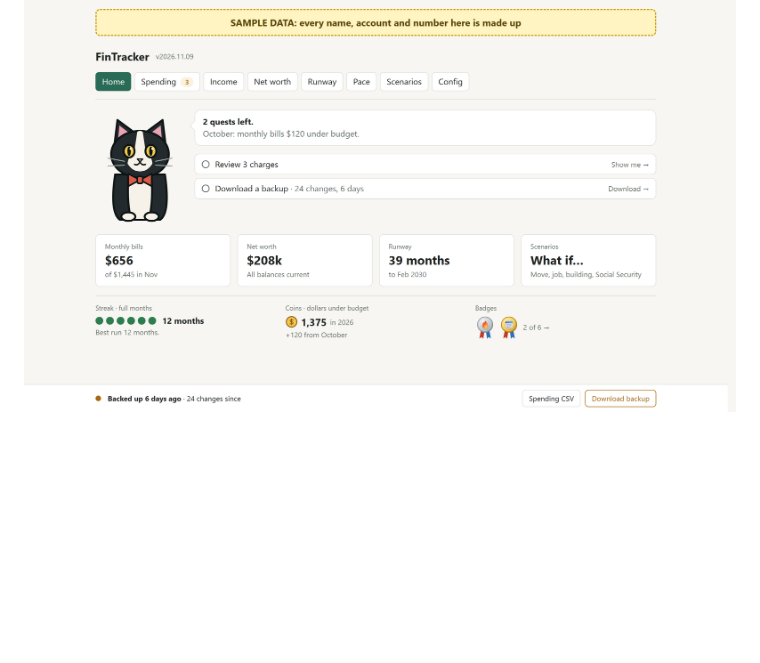
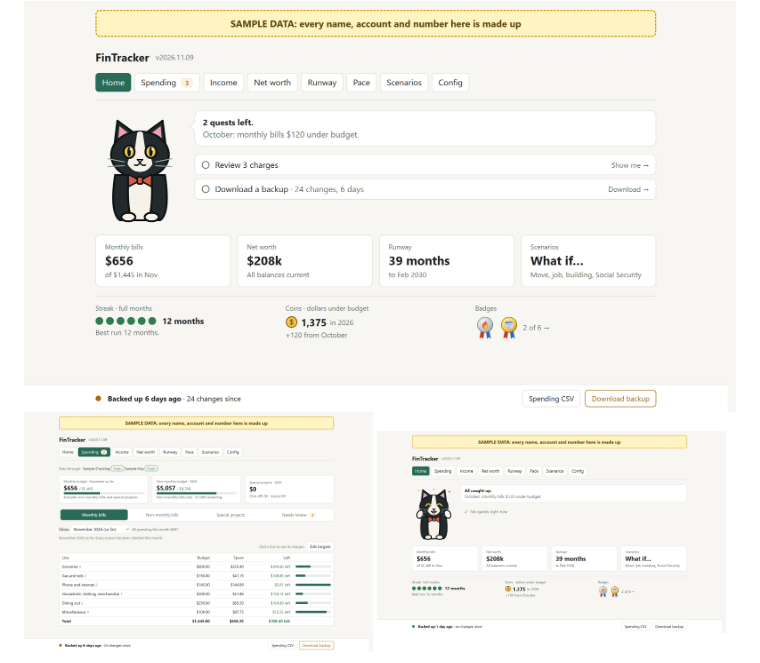
Before and after one commit to jennylreid/jennylreid, a Markdown page: README.md, the part around the change. Drawn GitHub-style; pictures changed too: images/fintracker-all-done.png (added), images/fintracker-spending.png (added); blank space fills up the shorter version.

Commit message:
Preview: FinTracker Spending and all-caught-up screenshots
Co-Authored-By: Claude Opus 5.5 <noreply@anthropic.com>

```diff
--- a/README.md
+++ b/README.md
@@ -38,6 +38,8 @@ At RingCentral, I built my first game, **Escape Room**: a point-and-click advent
 
 <img src="images/fintracker.png" alt="FinTracker's Home screen with sample data: monthly bills against budget, net worth, runway and what-if scenarios" width="760">
 
+<img src="images/fintracker-spending.png" alt="FinTracker Spending: each budget line against its target, month so far (sample data)" width="49%"> <img src="images/fintracker-all-done.png" alt="FinTracker all caught up: the cat celebrates when nothing needs you (sample data)" width="49%">
+
 I also set up an OpenClaw agent named Finch, who is another member of my team. Finch can ping me on Discord when an engineer is waiting for approval or a task is done. I can also voice chat with her to brainstorm in the car, and she takes notes and sends them to my Kanban board or to a PM of my choice. She could do a lot more, but API costs add up, so I keep her role small for now and ready to grow as new uses come along. It's early days, and things are moving quickly.
 
 <img src="images/finch-discord.png" alt="Finch in Discord: a morning to-do note, a brief written up after a voice call, and a ticket-done message (sample messages)" width="680">
```
